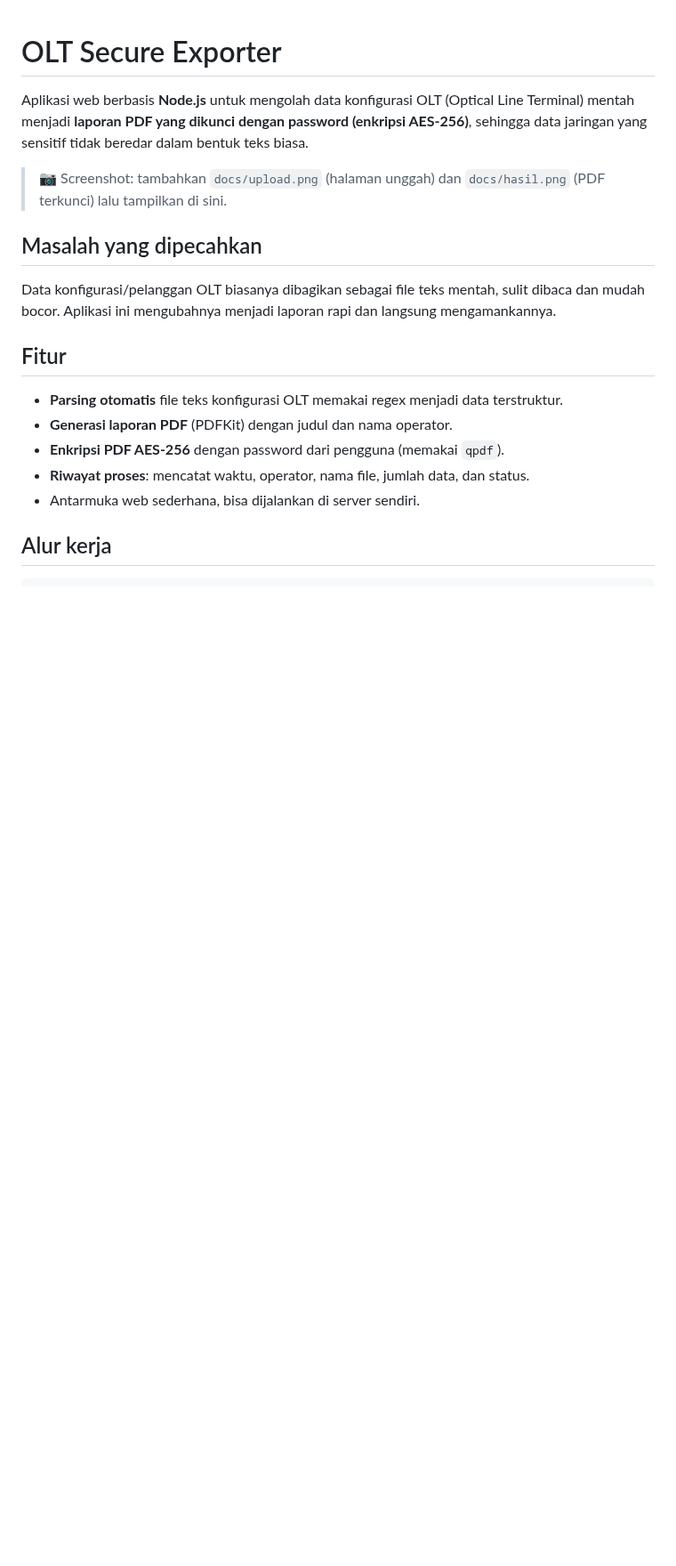
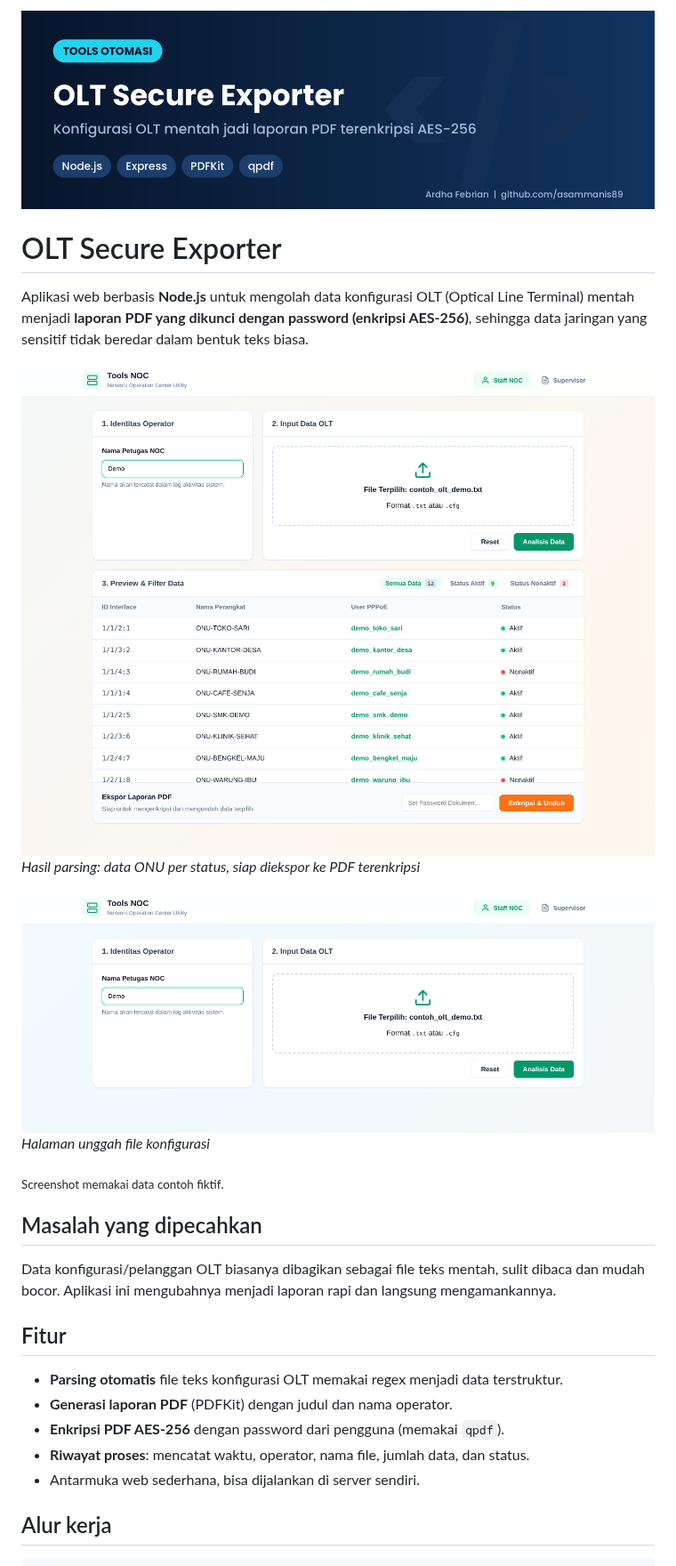
Before and after one commit to asammanis89/OLT-SECURE, a Markdown page: README.md, the part around the change. Shown at 89% size. Rendered like a GitHub page; pictures changed too: docs/banner.png (added), docs/olt_1_upload.png (added), docs/olt_2_hasil.png (added); blank space fills up the shorter version.

```diff
--- a/README.md
+++ b/README.md
@@ -1,8 +1,16 @@
+![banner](docs/banner.png)
+
 # OLT Secure Exporter
 
 Aplikasi web berbasis **Node.js** untuk mengolah data konfigurasi OLT (Optical Line Terminal) mentah menjadi **laporan PDF yang dikunci dengan password (enkripsi AES-256)**, sehingga data jaringan yang sensitif tidak beredar dalam bentuk teks biasa.
 
-> 📷 Screenshot: tambahkan `docs/upload.png` (halaman unggah) dan `docs/hasil.png` (PDF terkunci) lalu tampilkan di sini.
+![Hasil parsing: data ONU per status, siap diekspor ke PDF terenkripsi](docs/olt_2_hasil.png)
+*Hasil parsing: data ONU per status, siap diekspor ke PDF terenkripsi*
+
+![Halaman unggah file konfigurasi](docs/olt_1_upload.png)
+*Halaman unggah file konfigurasi*
+
+<sub>Screenshot memakai data contoh fiktif.</sub>
 
 ## Masalah yang dipecahkan
 
```
Also changed, not shown: 4 other files.
